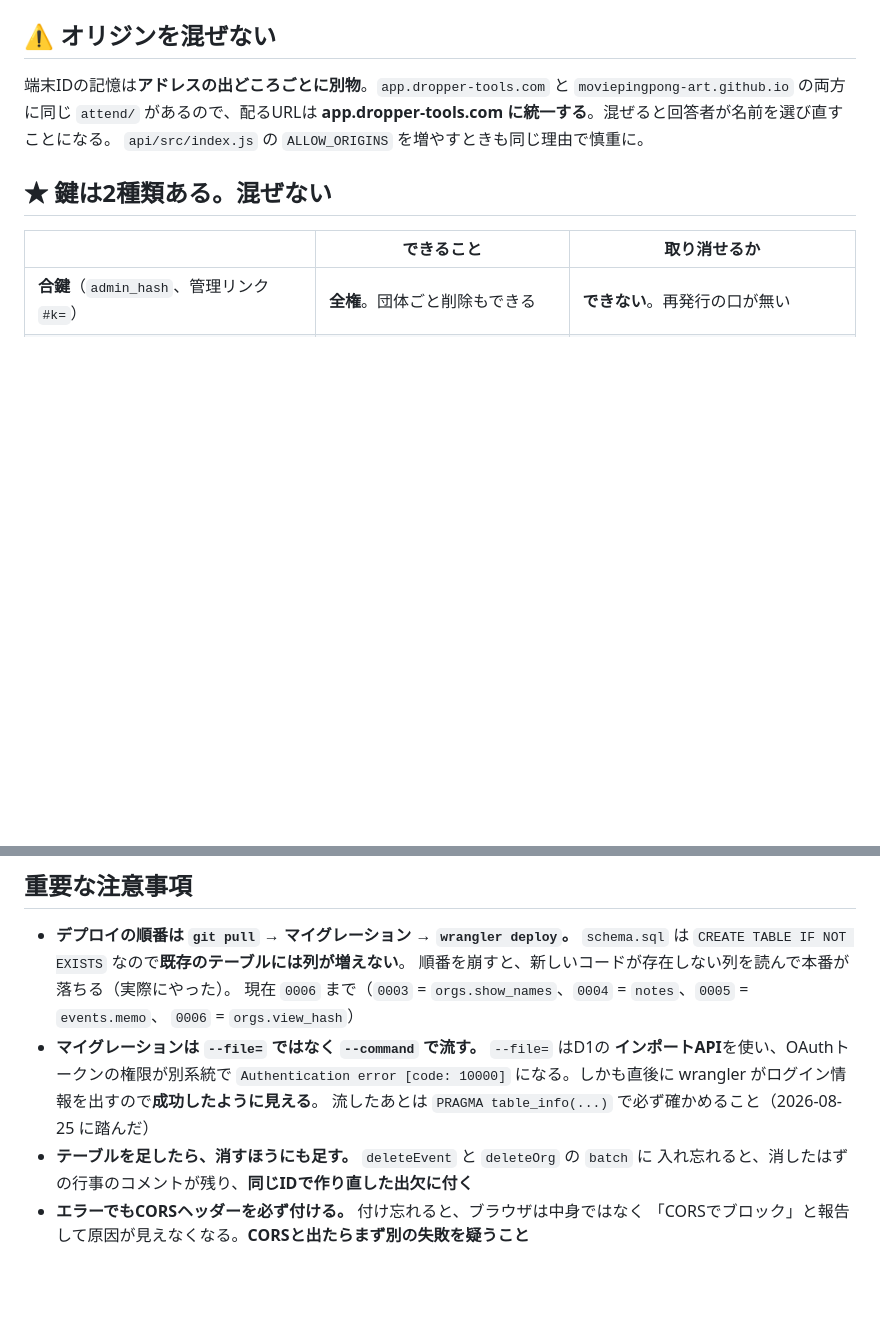
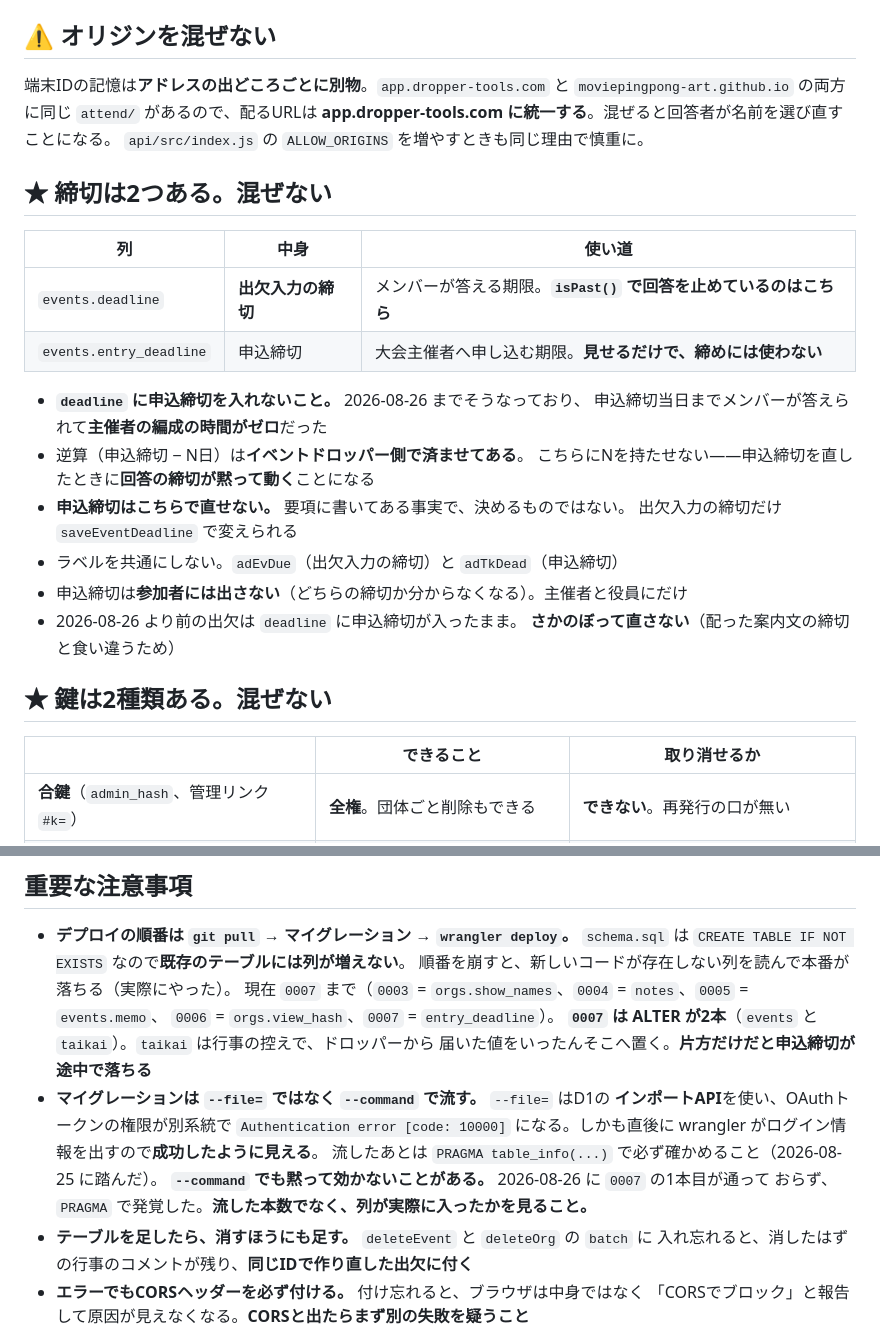
Before and after one commit to moviepingpong-art/hakusan-attendance, a Markdown page: CLAUDE.md, 2 parts joined by grey strips. GitHub-like rendering; blank space fills up the shorter version.

Commit message:
CLAUDE.md：締切が2つになったので、その決めごとを書く (#57)
#56 の追記。コード自体はマージずみで、これは記録だけ。

- events.deadline は出欠入力の締切（isPast で回答を止めているのはこちら）、
  events.entry_deadline は申込締切（見せるだけ）
- deadline に申込締切を入れない。2026-08-26 までそうなっていて編成の時間がゼロだった
- 逆算はドロッパー側。こちらにNを持たせると申込締切を直したとき締切が黙って動く
- 申込締切はこちらで直せない（要項に書いてある事実）
- 申込締切は参加者に出さない。主催者と役員にだけ
- 過去の出欠はさかのぼって直さない

あわせてマイグレーションの現在地を 0007 に更新し、**--command でも黙って効かないことが
ある**ことを書いた。0007 の1本目が実際に通っておらず、PRAGMA で発覚した。
流した本数でなく、列が実際に入ったかを見ること。

Co-authored-by: moviepingpong-art <tsyumash@outlook.jp>
Co-authored-by: Claude Opus 5 <noreply@anthropic.com>

```diff
--- a/CLAUDE.md
+++ b/CLAUDE.md
@@ -176,6 +176,24 @@
 **app.dropper-tools.com に統一する**。混ぜると回答者が名前を選び直すことになる。
 `api/src/index.js` の `ALLOW_ORIGINS` を増やすときも同じ理由で慎重に。
 
+## ★ 締切は2つある。混ぜない
+
+| 列 | 中身 | 使い道 |
+|---|---|---|
+| `events.deadline` | **出欠入力の締切** | メンバーが答える期限。**`isPast()` で回答を止めているのはこちら** |
+| `events.entry_deadline` | 申込締切 | 大会主催者へ申し込む期限。**見せるだけで、締めには使わない** |
+
+- **`deadline` に申込締切を入れないこと。** 2026-08-26 までそうなっており、
+  申込締切当日までメンバーが答えられて**主催者の編成の時間がゼロ**だった
+- 逆算（申込締切 − N日）は**イベントドロッパー側で済ませてある**。
+  こちらにNを持たせない——申込締切を直したときに**回答の締切が黙って動く**ことになる
+- **申込締切はこちらで直せない。** 要項に書いてある事実で、決めるものではない。
+  出欠入力の締切だけ `saveEventDeadline` で変えられる
+- ラベルを共通にしない。`adEvDue`（出欠入力の締切）と `adTkDead`（申込締切）
+- 申込締切は**参加者には出さない**（どちらの締切か分からなくなる）。主催者と役員にだけ
+- 2026-08-26 より前の出欠は `deadline` に申込締切が入ったまま。
+  **さかのぼって直さない**（配った案内文の締切と食い違うため）
+
 ## ★ 鍵は2種類ある。混ぜない
 
 | | できること | 取り消せるか |
@@ -206,12 +224,16 @@
 - **デプロイの順番は `git pull` → マイグレーション → `wrangler deploy`。**
   `schema.sql` は `CREATE TABLE IF NOT EXISTS` なので**既存のテーブルには列が増えない**。
   順番を崩すと、新しいコードが存在しない列を読んで本番が落ちる（実際にやった）。
-  現在 `0006` まで（`0003` = `orgs.show_names`、`0004` = `notes`、`0005` = `events.memo`、
-  `0006` = `orgs.view_hash`）
+  現在 `0007` まで（`0003` = `orgs.show_names`、`0004` = `notes`、`0005` = `events.memo`、
+  `0006` = `orgs.view_hash`、`0007` = `entry_deadline`）。
+  **`0007` は ALTER が2本**（`events` と `taikai`）。`taikai` は行事の控えで、ドロッパーから
+  届いた値をいったんそこへ置く。**片方だけだと申込締切が途中で落ちる**
 - **マイグレーションは `--file=` ではなく `--command` で流す。** `--file=` はD1の
   **インポートAPI**を使い、OAuthトークンの権限が別系統で `Authentication error [code: 10000]`
   になる。しかも直後に wrangler がログイン情報を出すので**成功したように見える**。
-  流したあとは `PRAGMA table_info(...)` で必ず確かめること（2026-08-25 に踏んだ）
+  流したあとは `PRAGMA table_info(...)` で必ず確かめること（2026-08-25 に踏んだ）。
+  **`--command` でも黙って効かないことがある。** 2026-08-26 に `0007` の1本目が通って
+  おらず、`PRAGMA` で発覚した。**流した本数でなく、列が実際に入ったかを見ること。**
 - **テーブルを足したら、消すほうにも足す。** `deleteEvent` と `deleteOrg` の `batch` に
   入れ忘れると、消したはずの行事のコメントが残り、**同じIDで作り直した出欠に付く**
 - **エラーでもCORSヘッダーを必ず付ける。** 付け忘れると、ブラウザは中身ではなく
```
